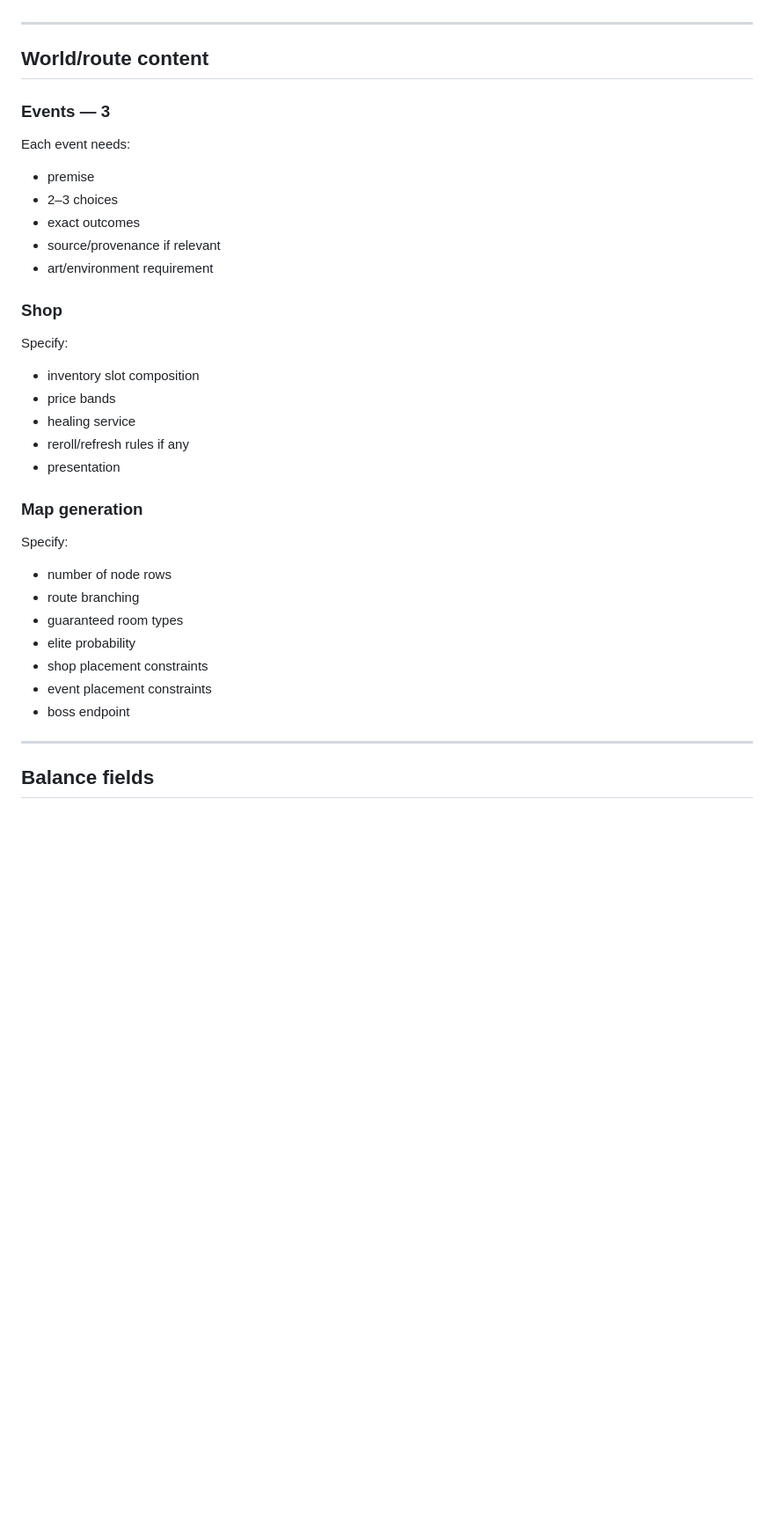
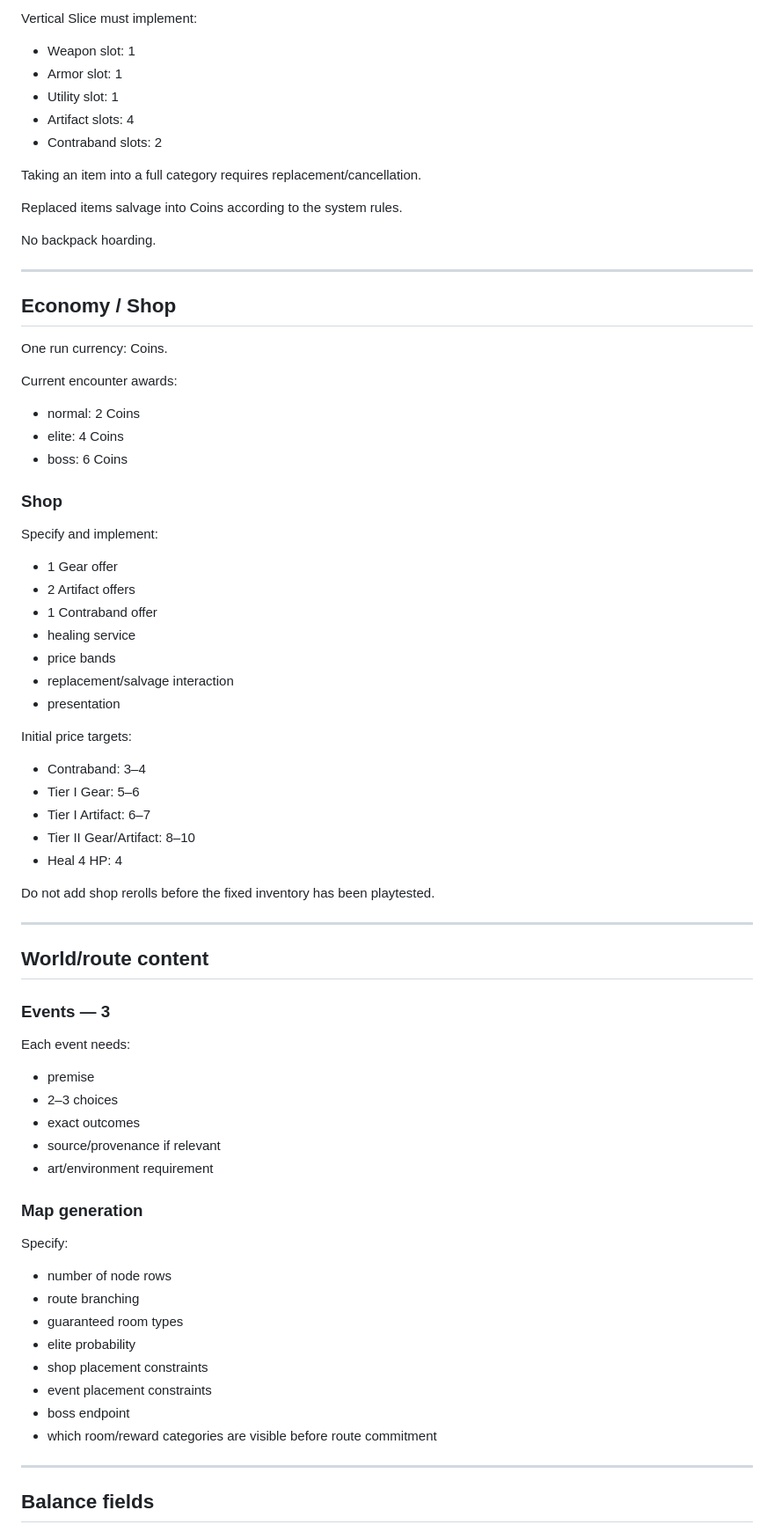
Before and after one commit to HarrowHaus/As-Above-Roll-Below, a Markdown page: docs/VERTICAL_SLICE_CONTENT.md, the part around one of its changes. Shown at 88% size. Rendered like a GitHub page; blank space fills up the shorter version.

```diff
--- a/docs/VERTICAL_SLICE_CONTENT.md
+++ b/docs/VERTICAL_SLICE_CONTENT.md
@@ -85,3 +184,46 @@ Single-use tactical effects. Must be useful in a visible combat state rather tha
+Vertical Slice must implement:
+
+- Weapon slot: 1
+- Armor slot: 1
+- Utility slot: 1
+- Artifact slots: 4
+- Contraband slots: 2
+
+Taking an item into a full category requires replacement/cancellation.
+
+Replaced items salvage into Coins according to the system rules.
+
+No backpack hoarding.
+
+---
+
+## Economy / Shop
+
+One run currency: Coins.
+
+Current encounter awards:
+- normal: 2 Coins
+- elite: 4 Coins
+- boss: 6 Coins
+
+### Shop
+Specify and implement:
+- 1 Gear offer
+- 2 Artifact offers
+- 1 Contraband offer
+- healing service
+- price bands
+- replacement/salvage interaction
+- presentation
+
+Initial price targets:
+- Contraband: 3–4
+- Tier I Gear: 5–6
+- Tier I Artifact: 6–7
+- Tier II Gear/Artifact: 8–10
+- Heal 4 HP: 4
+
+Do not add shop rerolls before the fixed inventory has been playtested.
 
 ---
 
@@ -95,14 +237,6 @@ Each event needs:
 - source/provenance if relevant
 - art/environment requirement
 
-### Shop
-Specify:
-- inventory slot composition
-- price bands
-- healing service
-- reroll/refresh rules if any
-- presentation
-
 ### Map generation
 Specify:
 - number of node rows
@@ -112,6 +246,7 @@ Specify:
 - shop placement constraints
 - event placement constraints
 - boss endpoint
+- which room/reward categories are visible before route commitment
 
 ---
 
```
Also changed, not shown: other parts of docs/VERTICAL_SLICE_CONTENT.md (+136 -20 lines).
